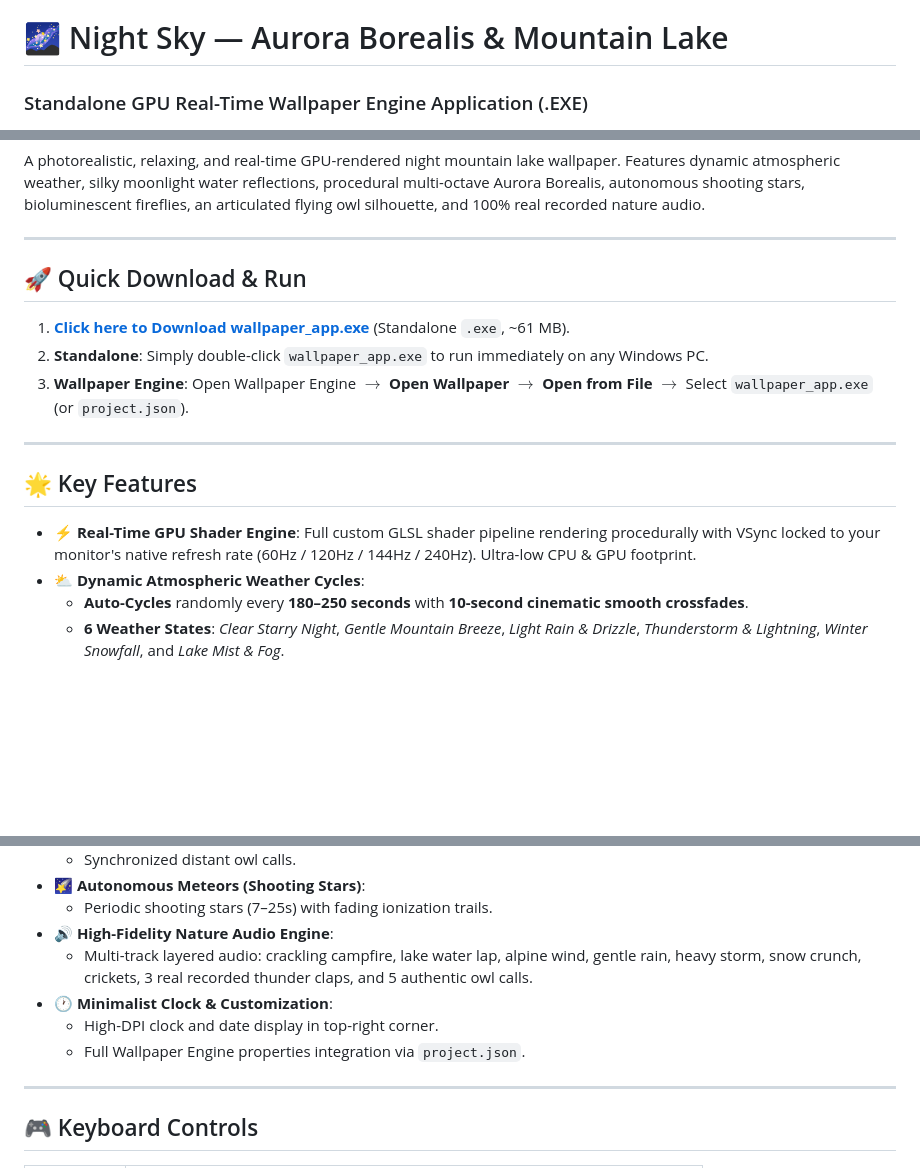
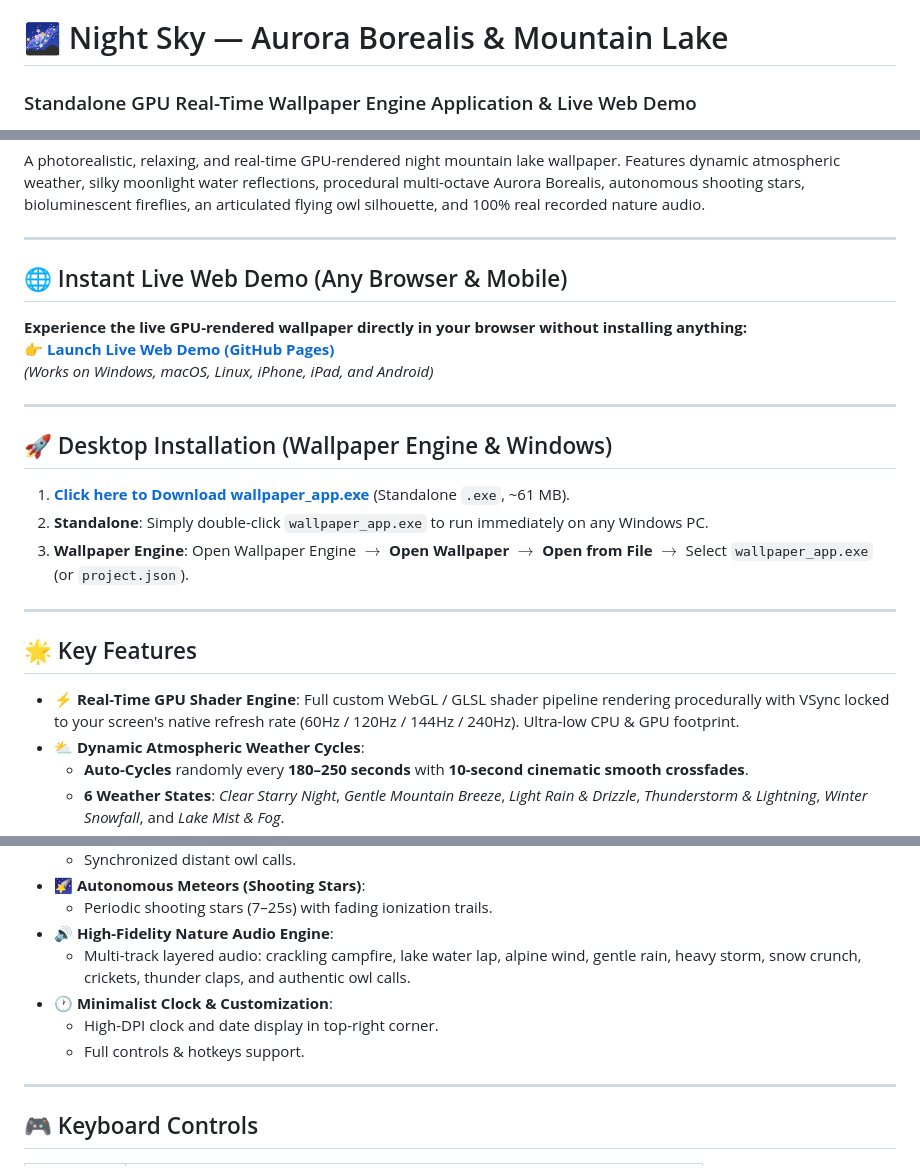
Before and after one commit to Seterneus/night-sky-wallpaper-engine, a Markdown page: README.md, 3 parts joined by grey strips. Rendered like a GitHub page; blank space fills up the shorter version.

Commit message:
Add README.md WebGL live web edition

```diff
--- a/README.md
+++ b/README.md
@@ -1,3 +1,3 @@
 # 🌌 Night Sky — Aurora Borealis & Mountain Lake
-### Standalone GPU Real-Time Wallpaper Engine Application (.EXE)
+### Standalone GPU Real-Time Wallpaper Engine Application & Live Web Demo
 
@@ -13,7 +12,15 @@ A photorealistic, relaxing, and real-time GPU-rendered night mountain lake wallp
 
 ---
 
-## 🚀 Quick Download & Run
+## 🌐 Instant Live Web Demo (Any Browser & Mobile)
+
+**Experience the live GPU-rendered wallpaper directly in your browser without installing anything:**
+👉 **[Launch Live Web Demo (GitHub Pages)](https://seterneus.github.io/night-sky-wallpaper-engine/)**
+*(Works on Windows, macOS, Linux, iPhone, iPad, and Android)*
+
+---
+
+## 🚀 Desktop Installation (Wallpaper Engine & Windows)
 
 1. **[Click here to Download wallpaper_app.exe](https://github.com/Seterneus/night-sky-wallpaper-engine/releases/download/v1.0.0/wallpaper_app.exe)** (Standalone `.exe`, ~61 MB).
 2. **Standalone**: Simply double-click `wallpaper_app.exe` to run immediately on any Windows PC.
@@ -23,7 +30,7 @@ A photorealistic, relaxing, and real-time GPU-rendered night mountain lake wallp
 
 ## 🌟 Key Features
 
-* **⚡ Real-Time GPU Shader Engine**: Full custom GLSL shader pipeline rendering procedurally with VSync locked to your monitor's native refresh rate (60Hz / 120Hz / 144Hz / 240Hz). Ultra-low CPU & GPU footprint.
+* **⚡ Real-Time GPU Shader Engine**: Full custom WebGL / GLSL shader pipeline rendering procedurally with VSync locked to your screen's native refresh rate (60Hz / 120Hz / 144Hz / 240Hz). Ultra-low CPU & GPU footprint.
 * **⛅ Dynamic Atmospheric Weather Cycles**:
   * **Auto-Cycles** randomly every **180–250 seconds** with **10-second cinematic smooth crossfades**.
   * **6 Weather States**: *Clear Starry Night*, *Gentle Mountain Breeze*, *Light Rain & Drizzle*, *Thunderstorm & Lightning*, *Winter Snowfall*, and *Lake Mist & Fog*.
@@ -43,10 +50,10 @@ A photorealistic, relaxing, and real-time GPU-rendered night mountain lake wallp
 * **🌠 Autonomous Meteors (Shooting Stars)**:
   * Periodic shooting stars (7–25s) with fading ionization trails.
 * **🔊 High-Fidelity Nature Audio Engine**:
-  * Multi-track layered audio: crackling campfire, lake water lap, alpine wind, gentle rain, heavy storm, snow crunch, crickets, 3 real recorded thunder claps, and 5 authentic owl calls.
+  * Multi-track layered audio: crackling campfire, lake water lap, alpine wind, gentle rain, heavy storm, snow crunch, crickets, thunder claps, and authentic owl calls.
 * **🕐 Minimalist Clock & Customization**:
   * High-DPI clock and date display in top-right corner.
-  * Full Wallpaper Engine properties integration via `project.json`.
+  * Full controls & hotkeys support.
 
 ---
 
```
Also changed, not shown: other parts of README.md (+1 -2 lines).
